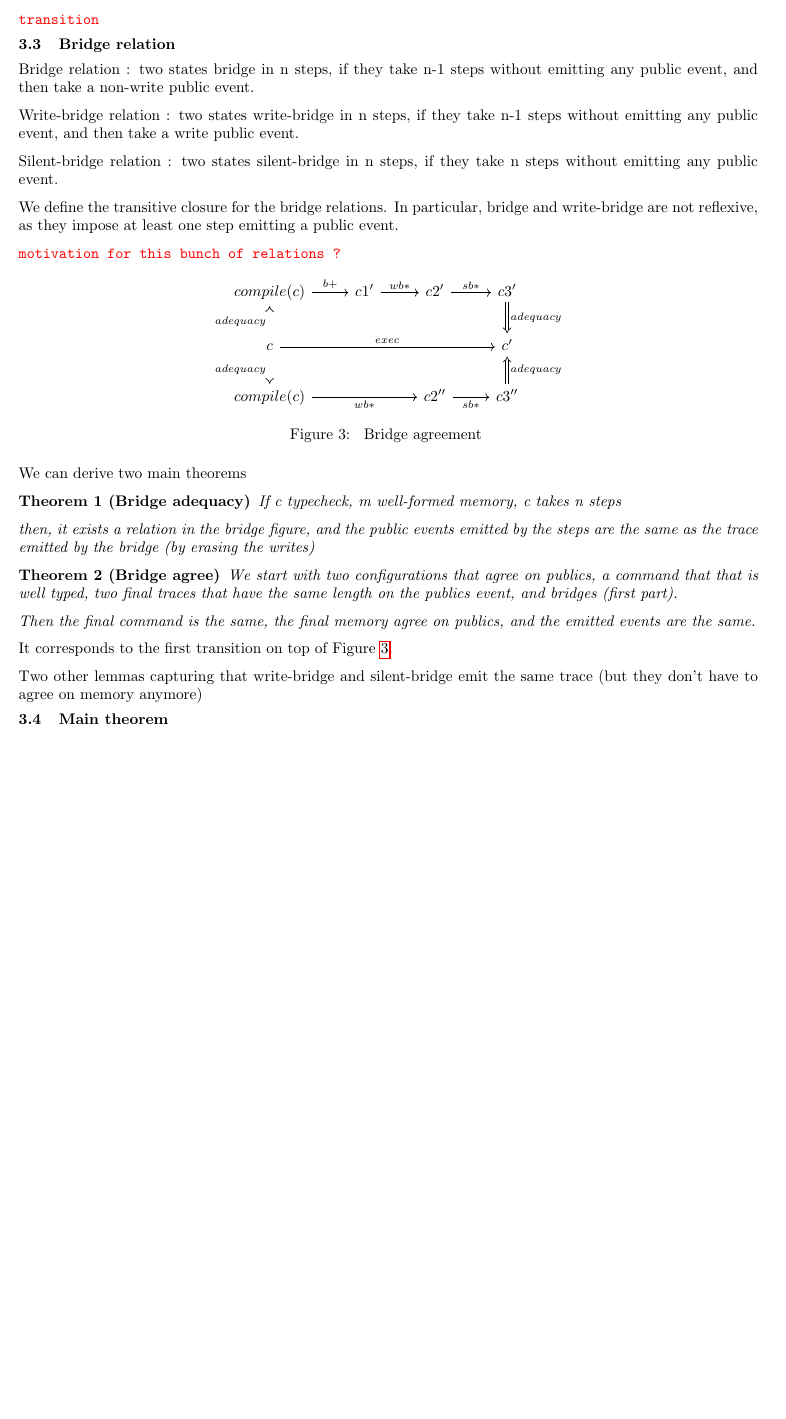
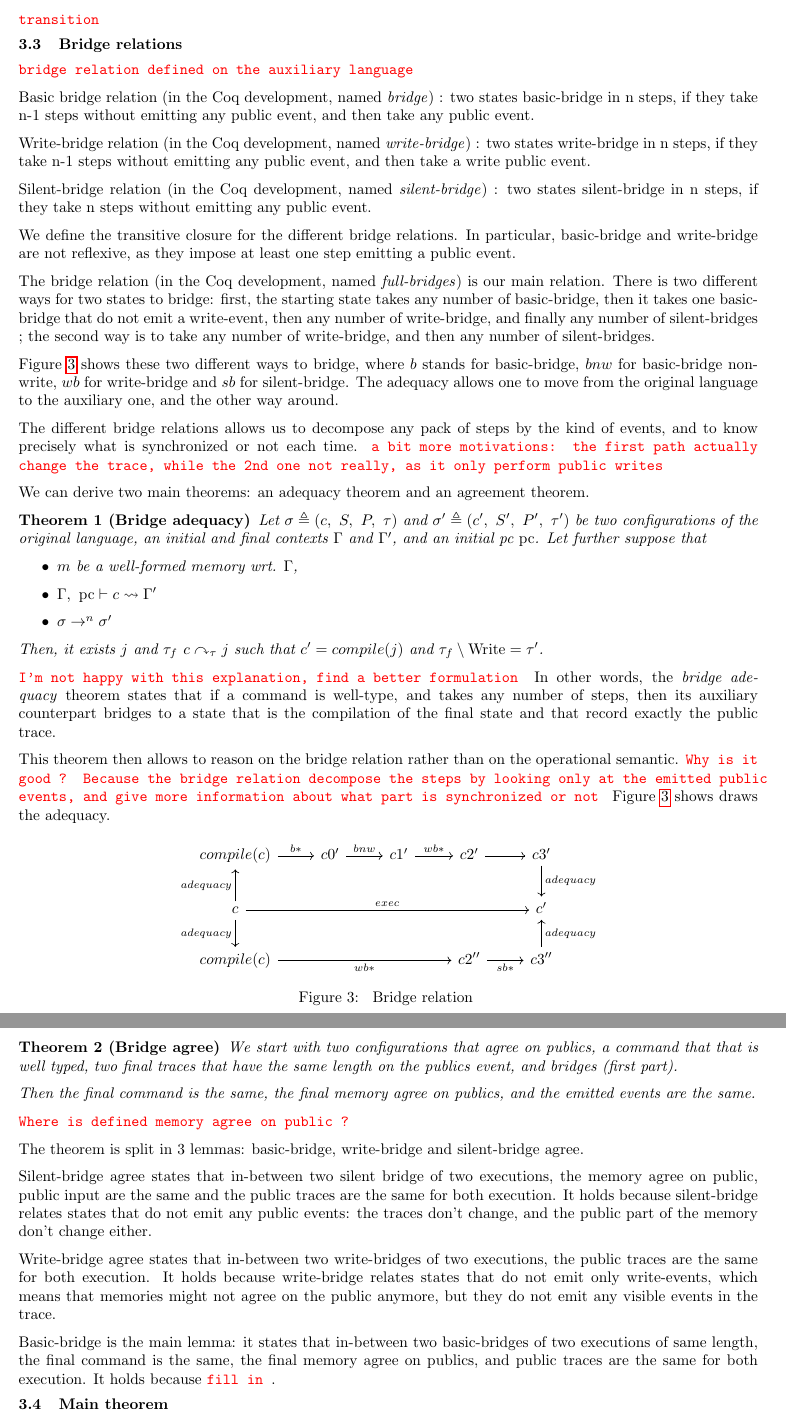
Before and after one commit to JuneRousseau/flow-sensitive-PINI, a LaTeX paper (report/project_report.tex, which reads report/figures/bridge_agree.tex, report/figures/bridge_relation.tex): part of page 4 of 4 before the commit and two parts of pages 4 and 5 of 5 after it, the two joined at a grey line, cut so that both start at the same text, the shorter picture padded with empty space. Compiled offline with pdfLaTeX; a LaTeX package or settings file that is missing is left out.

Commit message:
Progress bridge relation section

```diff
--- a/report/figures/bridge_agree.tex
+++ /dev/null
@@ -1,11 +0,0 @@
-\begin{figure}[ht]
-  \centering
-
-  \begin{tikzcd}
-    compile(c) \arrow[r, "b+"]                                                                 & c1' \arrow[r, "wb*"] & c2' \arrow[r, "sb*"]   & c3' \arrow[d, "adequacy", Rightarrow]   \\
-    c \arrow[u, "adequacy", Rightarrow] \arrow[d, "adequacy"', Rightarrow] \arrow[rrr, "exec"] &                      &                        & c'                                      \\
-    compile(c) \arrow[rr, "wb*"']                                                              &                      & c2'' \arrow[r, "sb*"'] & c3'' \arrow[u, "adequacy"', Rightarrow]
-  \end{tikzcd}
-
-  \caption{\label{fig:bridge_agree} Bridge agreement }
-\end{figure}
--- /dev/null
+++ b/report/figures/bridge_relation.tex
@@ -0,0 +1,10 @@
+\begin{figure}[ht]
+  \centering
+
+  \begin{tikzcd}
+    compile(c) \arrow[r, "b*"]                                          & c0' \arrow[r, "bnw"] & c1' \arrow[r, "wb*"] & c2' \arrow[r]          & c3' \arrow[d, "adequacy"]   \\
+    c \arrow[rrrr, "exec"] \arrow[u, "adequacy"] \arrow[d, "adequacy"'] &                      &                      &                        & c'                          \\
+    compile(c) \arrow[rrr, "wb*"']                                      &                      &                      & c2'' \arrow[r, "sb*"'] & c3'' \arrow[u, "adequacy"']
+  \end{tikzcd}
+  \caption{\label{fig:bridge_relation} Bridge relation }
+\end{figure}
--- a/report/project_report.tex
+++ b/report/project_report.tex
@@ -31,6 +31,9 @@
 \newcommand{\typingaux}[5]{ #1,~#2 \vdash #3 \rightsquigarrow #4,~#5}
 \newcommand{\execaux}[7] { (#1,~#2,~#3) \xrightarrow{#4} (#5,~#6,~#7) }
 % (config, Γ, lpc) - ev -> (config_f, Γf, lpcf)
+\newcommand{\exec}[2] { #1 \rightarrow #2 }
+\newcommand{\execn}[3] { #1 \rightarrow^{#2} #3 }
+\newcommand{\bridge}[3] { #1 \curvearrowright_{#2} #3 }
 
 \newcommand{\join}[2]{#1 \sqcup #2}
 \newcommand{\joinc}[3][\pc]{#2 \sqcup #3}
@@ -316,37 +319,69 @@ c \arrow[u] \arrow[r] & c' \arrow[u, dashed]
 
 \instruction{transition}
 
-\subsection{Bridge relation}%
+\subsection{Bridge relations}%
 \label{subsec:brigde_rel}
 
-Bridge relation : two states bridge in n steps, if they take n-1 steps without emitting any public
-event, and then take a non-write public event.
+\instruction{ bridge relation defined on the auxiliary language }
 
-Write-bridge relation : two states write-bridge in n steps, if they take n-1 steps without emitting
+Basic bridge relation (in the Coq development, named \emph{bridge})
+: two states basic-bridge in n steps, if they take n-1 steps without emitting any public
+event, and then take any public event.
+
+Write-bridge relation (in the Coq development, named \emph{write-bridge})
+: two states write-bridge in n steps, if they take n-1 steps without emitting
 any public event, and then take a write public event.
 
-Silent-bridge relation : two states silent-bridge in n steps, if they take n steps without emitting
+Silent-bridge relation (in the Coq development, named \emph{silent-bridge})
+: two states silent-bridge in n steps, if they take n steps without emitting
 any public event.
 
-We define the transitive closure for the bridge relations. In particular, bridge and write-bridge
-are not reflexive, as they impose at least one step emitting a public event.
+We define the transitive closure for the different bridge relations. In particular, basic-bridge and
+write-bridge are not reflexive, as they impose at least one step emitting a public event.
 
-\instruction{motivation for this bunch of relations ?}
+The bridge relation (in the Coq development, named \emph{full-bridges}) is our main relation. There
+is two different ways for two states to bridge: first,
+the starting state takes any number of basic-bridge, then it takes one basic-bridge that do not emit
+a write-event, then any number of write-bridge, and finally any number of silent-bridges ; the second
+way is to take any number of write-bridge, and then any number of silent-bridges.
 
-% TODO rename adequacy
-\input{figures/bridge_agree.tex}
+Figure~\ref{fig:bridge_relation} shows these two different ways to bridge, where $b$ stands for
+basic-bridge, $bnw$ for basic-bridge non-write, $wb$ for write-bridge and $sb$ for silent-bridge.
+The adequacy allows one to move from the original language to the auxiliary one, and the other way around.
 
-We can derive two main theorems
+% Motivation for all the relations
+The different bridge relations allows us to decompose any pack of steps by the kind of events, and
+to know precisely what is synchronized or not each time.
+\instruction{a bit more motivations: the first path actually change the trace, while the 2nd one not
+really, as it only perform public writes}
+
+We can derive two main theorems: an adequacy theorem and an agreement theorem.
 \begin{theorem}[Bridge adequacy]
-  If c typecheck,
-  m well-formed memory,
-  c takes n steps
+  Let $\conf \triangleq (c,~S,~P,~\tau)$ and $\conf' \triangleq (c',~S',~P',~\tau')$ be two
+  configurations of the original language, an initial and final contexts $\ctx$ and $\ctx'$, and an
+  initial pc $\pc$.
+  Let further suppose that
 
-  then, it exists a relation in the bridge figure, and the public events
-  emitted by the steps are the same as the trace emitted by the bridge (by erasing the writes)
+ \begin{itemize}
+   \item $m$ be a well-formed memory wrt. $\ctx$,
+   \item \(\typing{\ctx}{\pc}{c}{\ctx'} \)
+   \item \( \execn{\conf}{n}{\conf'} \)
+ \end{itemize}
 
+  Then, it exists $j$ and $\tau_{f}$ \( \bridge{c}{\tau}{j} \) such that $c' = compile(j)$ and $\tau_{f} \setminus \mathrm{Write} = \tau'$.
 \end{theorem}
 
+\instruction{I'm not happy with this explanation, find a better formulation}
+In other words, the \emph{bridge adequacy} theorem states that if a command is well-type, and takes
+any number of steps, then its auxiliary counterpart bridges to a state that is the compilation of
+the final state and that record exactly the public trace.
+
+This theorem then allows to reason on the bridge relation rather than on the operational semantic.
+\instruction{Why is it good ? Because the bridge relation decompose the steps by looking only at the
+  emitted public events, and give more information about what part is synchronized or not}
+Figure~\ref{fig:bridge_relation} shows draws the adequacy.
+
+\input{figures/bridge_relation.tex}
 
 
 \begin{theorem}[Bridge agree]
@@ -357,12 +392,25 @@ We can derive two main theorems
   the same.
 \end{theorem}
 
-It corresponds to the first transition on top of Figure~\ref{fig:bridge_agree}.
+\instruction{Where is defined memory agree on public ? }
 
-Two other lemmas capturing that write-bridge and silent-bridge emit the same trace (but they don't
-have to agree on memory anymore)
+The theorem is split in 3 lemmas: basic-bridge, write-bridge and silent-bridge agree.
 
+Silent-bridge agree states that in-between two silent bridge of two executions,
+the memory agree on public, public input are the same and the public
+traces are the same for both execution. It holds because silent-bridge relates states that do not
+emit any public events: the traces don't change, and the public part of the memory don't change
+either.
 
+Write-bridge agree states that in-between two write-bridges of two executions,
+the public traces are the same for both execution. It holds because write-bridge relates states that
+do not emit only write-events, which means that memories might not agree on the public anymore, but
+they do not emit any visible events in the trace.
+
+Basic-bridge is the main lemma: it states that in-between two basic-bridges of two executions of
+same length, the final command is the same, the final memory agree on publics, and
+public traces are the same for both execution.
+It holds because \instruction{fill in}.
 
 \subsection{Main theorem}%
 \label{subsec:main_theorem}
```
